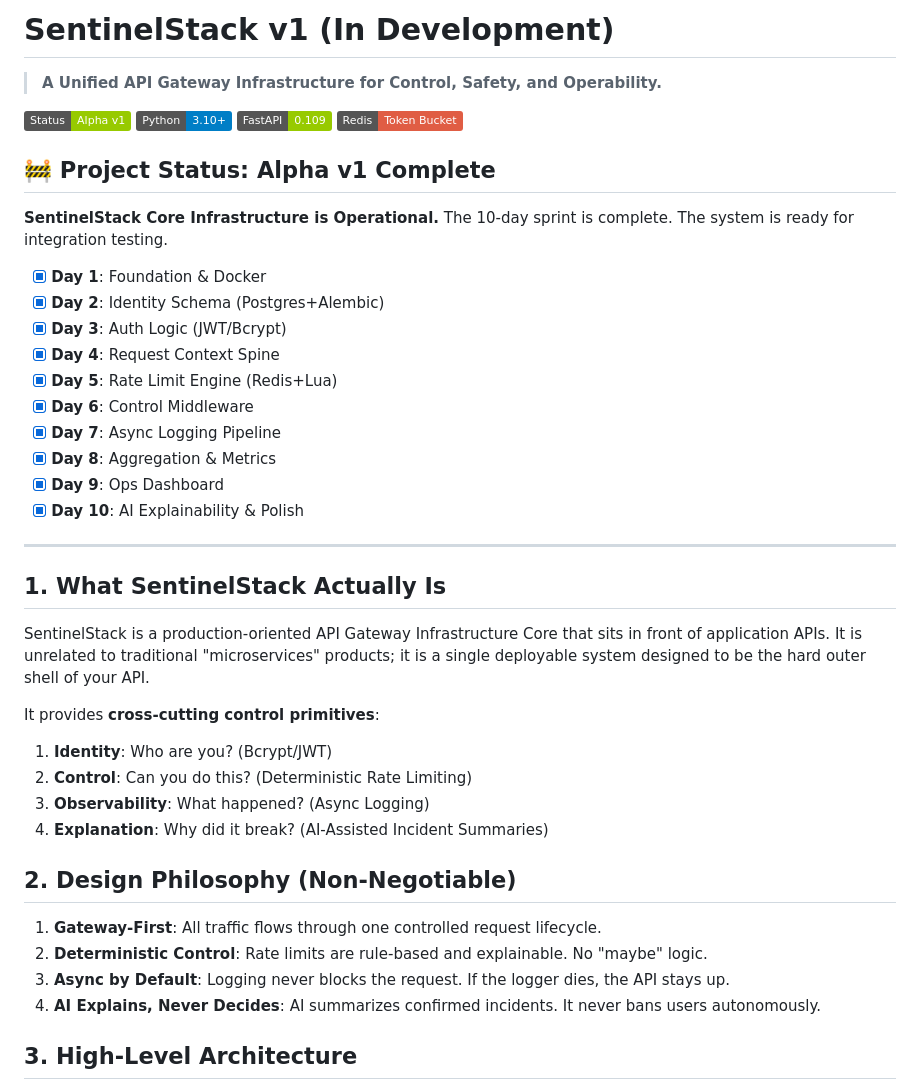
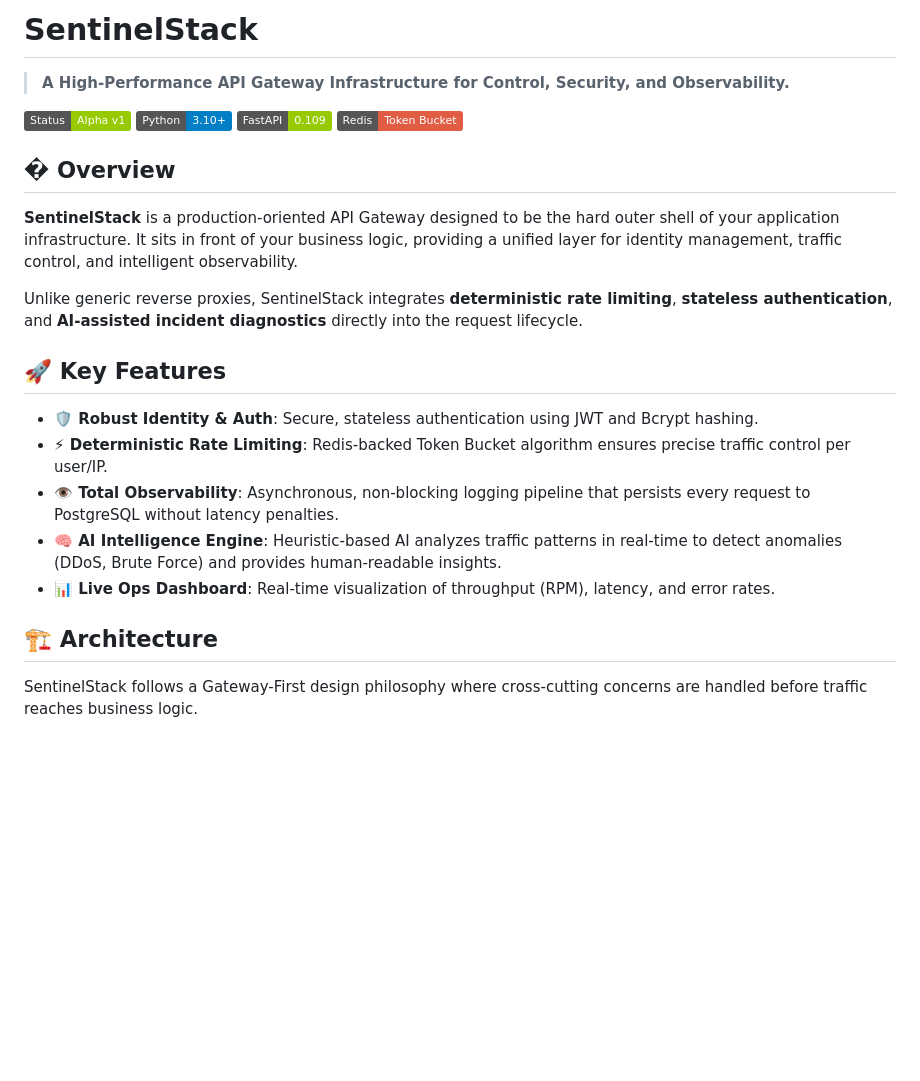
Before and after one commit to shriramrajat/SENTINELSTACK, a Markdown page: README.md, the part around one of its changes. Rendered like a GitHub page; badges without logos; blank space fills up the shorter version.

````diff
--- a/README.md
+++ b/README.md
@@ -1,45 +1,30 @@
-# SentinelStack v1 (In Development)
+# SentinelStack
 
-> **A Unified API Gateway Infrastructure for Control, Safety, and Operability.**
+> **A High-Performance API Gateway Infrastructure for Control, Security, and Observability.**
 
 ![Status](https://img.shields.io/badge/Status-Alpha%20v1-green)
 ![Python](https://img.shields.io/badge/Python-3.10%2B-blue)
 ![FastAPI](https://img.shields.io/badge/FastAPI-0.109-green)
 ![Redis](https://img.shields.io/badge/Redis-Token%20Bucket-red)
 
-## 🚧 Project Status: Alpha v1 Complete
-**SentinelStack Core Infrastructure is Operational.**
-The 10-day sprint is complete. The system is ready for integration testing.
+## � Overview
 
-- [x] **Day 1**: Foundation & Docker
-- [x] **Day 2**: Identity Schema (Postgres+Alembic)
-- [x] **Day 3**: Auth Logic (JWT/Bcrypt)
-- [x] **Day 4**: Request Context Spine
-- [x] **Day 5**: Rate Limit Engine (Redis+Lua)
-- [x] **Day 6**: Control Middleware
-- [x] **Day 7**: Async Logging Pipeline
-- [x] **Day 8**: Aggregation & Metrics
-- [x] **Day 9**: Ops Dashboard
-- [x] **Day 10**: AI Explainability & Polish
+**SentinelStack** is a production-oriented API Gateway designed to be the hard outer shell of your application infrastructure. It sits in front of your business logic, providing a unified layer for identity management, traffic control, and intelligent observability.
 
----
+Unlike generic reverse proxies, SentinelStack integrates **deterministic rate limiting**, **stateless authentication**, and **AI-assisted incident diagnostics** directly into the request lifecycle.
 
-## 1. What SentinelStack Actually Is
-SentinelStack is a production-oriented API Gateway Infrastructure Core that sits in front of application APIs. It is unrelated to traditional "microservices" products; it is a single deployable system designed to be the hard outer shell of your API.
+## 🚀 Key Features
 
-It provides **cross-cutting control primitives**:
-1.  **Identity**: Who are you? (Bcrypt/JWT)
-2.  **Control**: Can you do this? (Deterministic Rate Limiting)
-3.  **Observability**: What happened? (Async Logging)
-4.  **Explanation**: Why did it break? (AI-Assisted Incident Summaries)
+-   **🛡️ Robust Identity & Auth**: Secure, stateless authentication using JWT and Bcrypt hashing.
+-   **⚡ Deterministic Rate Limiting**: Redis-backed Token Bucket algorithm ensures precise traffic control per user/IP.
+-   **👁️ Total Observability**: Asynchronous, non-blocking logging pipeline that persists every request to PostgreSQL without latency penalties.
+-   **🧠 AI Intelligence Engine**: Heuristic-based AI analyzes traffic patterns in real-time to detect anomalies (DDoS, Brute Force) and provides human-readable insights.
+-   **📊 Live Ops Dashboard**: Real-time visualization of throughput (RPM), latency, and error rates.
 
-## 2. Design Philosophy (Non-Negotiable)
-1.  **Gateway-First**: All traffic flows through one controlled request lifecycle.
-2.  **Deterministic Control**: Rate limits are rule-based and explainable. No "maybe" logic.
-3.  **Async by Default**: Logging never blocks the request. If the logger dies, the API stays up.
-4.  **AI Explains, Never Decides**: AI summarizes confirmed incidents. It never bans users autonomously.
+## 🏗️ Architecture
 
-## 3. High-Level Architecture
+SentinelStack follows a Gateway-First design philosophy where cross-cutting concerns are handled before traffic reaches business logic.
+
 ```mermaid
 graph TD
     Client -->|HTTP Request| Gateway[SentinelStack Gateway]
````
Also changed, not shown: other parts of README.md (+54 -27 lines).
